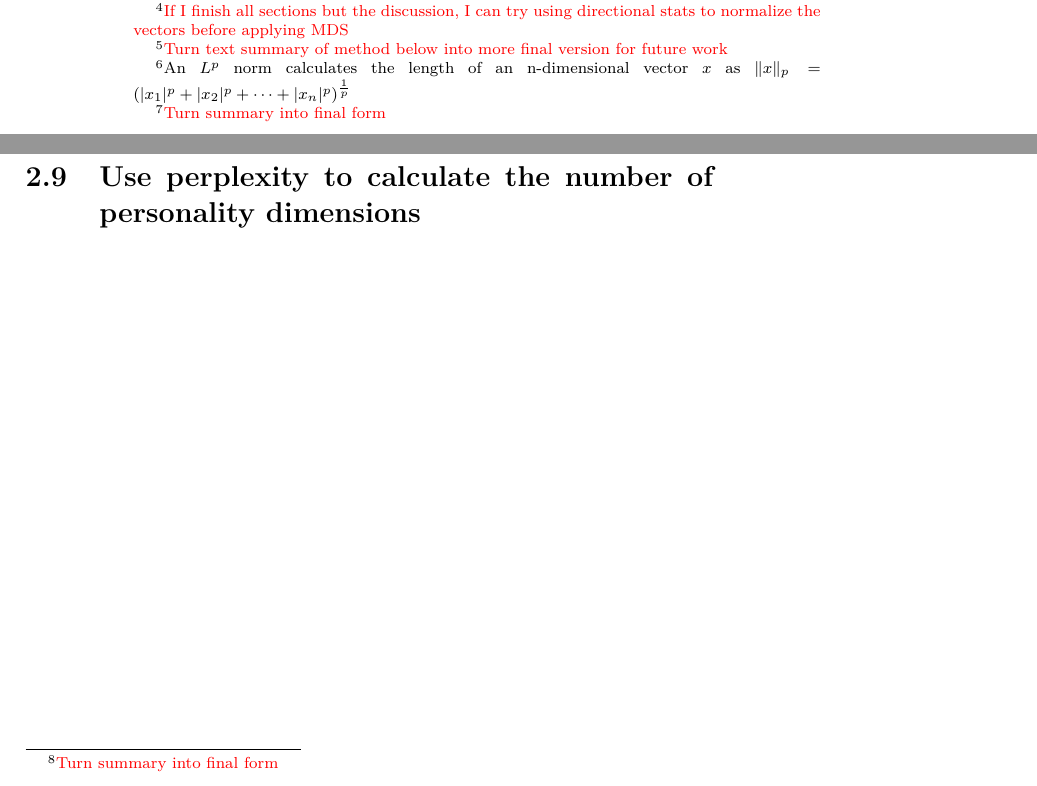
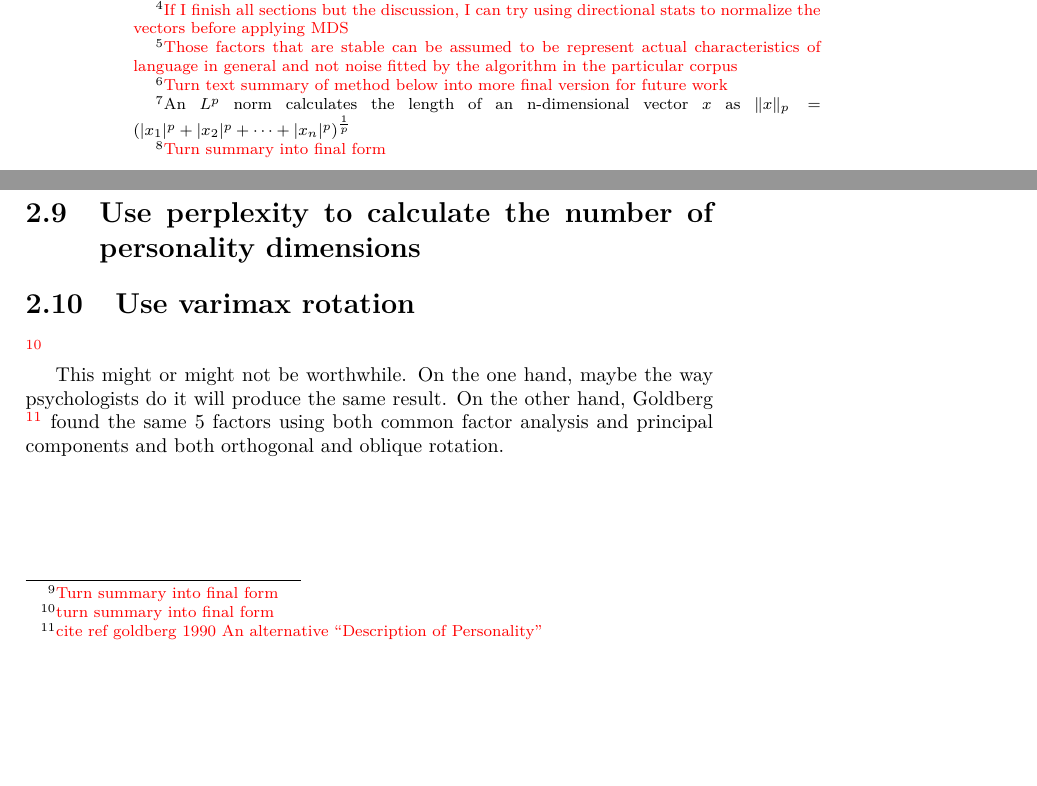
Before and after one commit to RadixSeven/SummitPaper2013, a LaTeX thesis (MSThesis/discussion.tex): two parts of pages 6 and 7 of 7, joined at a grey line, cut so that both start at the same text, the shorter picture padded with empty space. Compiled offline with pdfLaTeX.

Commit message:
Added note to future work about goldberg making checking varimax rotation unnecessary

```diff
--- a/MSThesis/discussion.tex
+++ b/MSThesis/discussion.tex
@@ -176,6 +176,8 @@ something much closer to the factor analysis normally used in psychology.
 \todo{If I finish all sections but the discussion, I can try using directional
 stats to normalize the vectors before applying MDS}
 
-\section{Rerun on other corpora}
+\section{Rerun on other corpora or different random subsets of the same corpus}
+
+\todo{Those factors that are stable can be assumed to be represent actual characteristics of language in general and not noise fitted by the algorithm in the particular corpus}
 
 \subsection{Gigaword}
@@ -204,4 +207,15 @@ What I mean is if you count the frequency for which different personality adject
 
 \section{Use perplexity to calculate the number of personality dimensions}
 
+\section{Use varimax rotation}
+
+\todo{turn summary into final form}
+
+This might or might not be worthwhile. On the one hand, maybe the way
+psychologists do it will produce the same result. On the other hand,
+Goldberg \todo{cite ref goldberg 1990 An alternative ``Description of
+  Personality''} found the same 5 factors using both common factor
+analysis and principal components and both orthogonal and oblique
+rotation.
+
 \end{document}
```
Also changed, not shown: MSThesis/discussion.tex (1 more changed lines).
